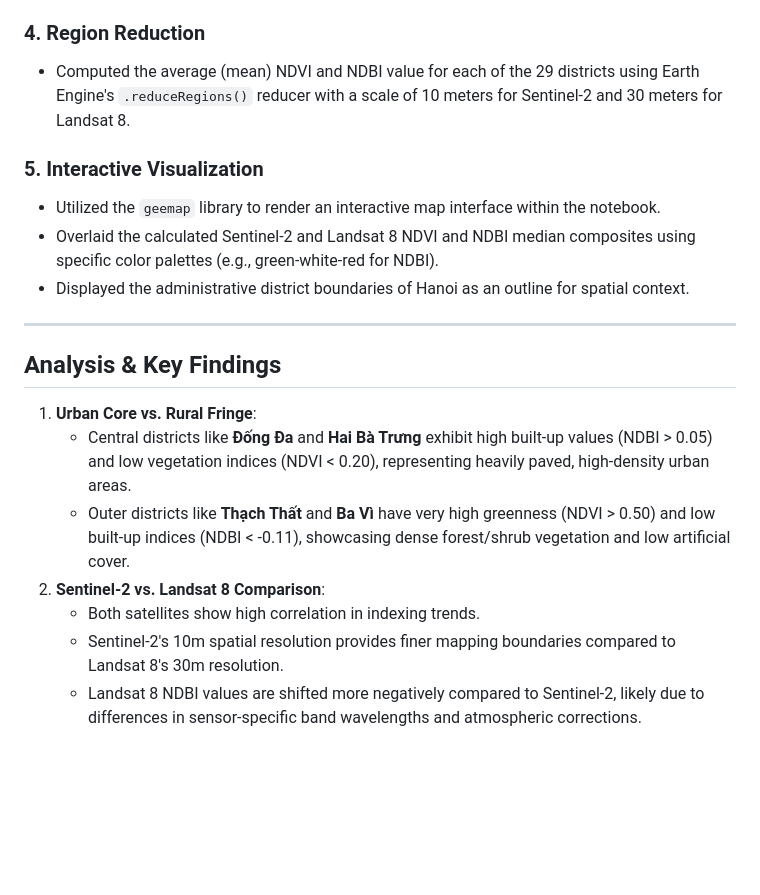
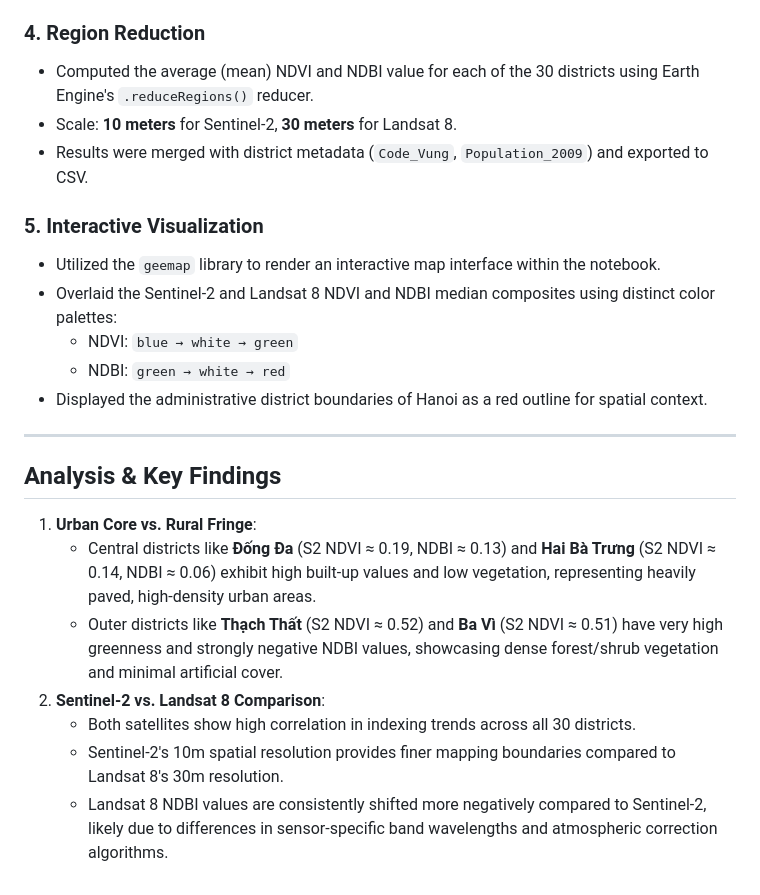
Before and after one commit to TungDucVu/VNSC-Intern, a Markdown page: Day 1/README.md, the part around one of its changes. Drawn GitHub-style; blank space fills up the shorter version.

```diff
--- a/Day 1/README.md
+++ b/Day 1/README.md
@@ -42,21 +60,25 @@ This folder contains the work completed for Day 1 of the internship. The objecti
   - Landsat 8 Bands: `SR_B6` (SWIR1) and `SR_B5` (NIR)
 
 ### 4. Region Reduction
-- Computed the average (mean) NDVI and NDBI value for each of the 29 districts using Earth Engine's `.reduceRegions()` reducer with a scale of 10 meters for Sentinel-2 and 30 meters for Landsat 8.
+- Computed the average (mean) NDVI and NDBI value for each of the 30 districts using Earth Engine's `.reduceRegions()` reducer.
+- Scale: **10 meters** for Sentinel-2, **30 meters** for Landsat 8.
+- Results were merged with district metadata (`Code_Vung`, `Population_2009`) and exported to CSV.
 
 ### 5. Interactive Visualization
 - Utilized the `geemap` library to render an interactive map interface within the notebook.
-- Overlaid the calculated Sentinel-2 and Landsat 8 NDVI and NDBI median composites using specific color palettes (e.g., green-white-red for NDBI).
-- Displayed the administrative district boundaries of Hanoi as an outline for spatial context.
+- Overlaid the Sentinel-2 and Landsat 8 NDVI and NDBI median composites using distinct color palettes:
+  - NDVI: `blue → white → green`
+  - NDBI: `green → white → red`
+- Displayed the administrative district boundaries of Hanoi as a red outline for spatial context.
 
 ---
 
 ## Analysis & Key Findings
 
 1. **Urban Core vs. Rural Fringe**:
-   - Central districts like **Đống Đa** and **Hai Bà Trưng** exhibit high built-up values (NDBI > 0.05) and low vegetation indices (NDVI < 0.20), representing heavily paved, high-density urban areas.
-   - Outer districts like **Thạch Thất** and **Ba Vì** have very high greenness (NDVI > 0.50) and low built-up indices (NDBI < -0.11), showcasing dense forest/shrub vegetation and low artificial cover.
+   - Central districts like **Đống Đa** (S2 NDVI ≈ 0.19, NDBI ≈ 0.13) and **Hai Bà Trưng** (S2 NDVI ≈ 0.14, NDBI ≈ 0.06) exhibit high built-up values and low vegetation, representing heavily paved, high-density urban areas.
+   - Outer districts like **Thạch Thất** (S2 NDVI ≈ 0.52) and **Ba Vì** (S2 NDVI ≈ 0.51) have very high greenness and strongly negative NDBI values, showcasing dense forest/shrub vegetation and minimal artificial cover.
 2. **Sentinel-2 vs. Landsat 8 Comparison**:
-   - Both satellites show high correlation in indexing trends.
+   - Both satellites show high correlation in indexing trends across all 30 districts.
    - Sentinel-2's 10m spatial resolution provides finer mapping boundaries compared to Landsat 8's 30m resolution.
-   - Landsat 8 NDBI values are shifted more negatively compared to Sentinel-2, likely due to differences in sensor-specific band wavelengths and atmospheric corrections.
+   - Landsat 8 NDBI values are consistently shifted more negatively compared to Sentinel-2, likely due to differences in sensor-specific band wavelengths and atmospheric correction algorithms.
```
Also changed, not shown: other parts of Day 1/README.md (+28 -10 lines).
